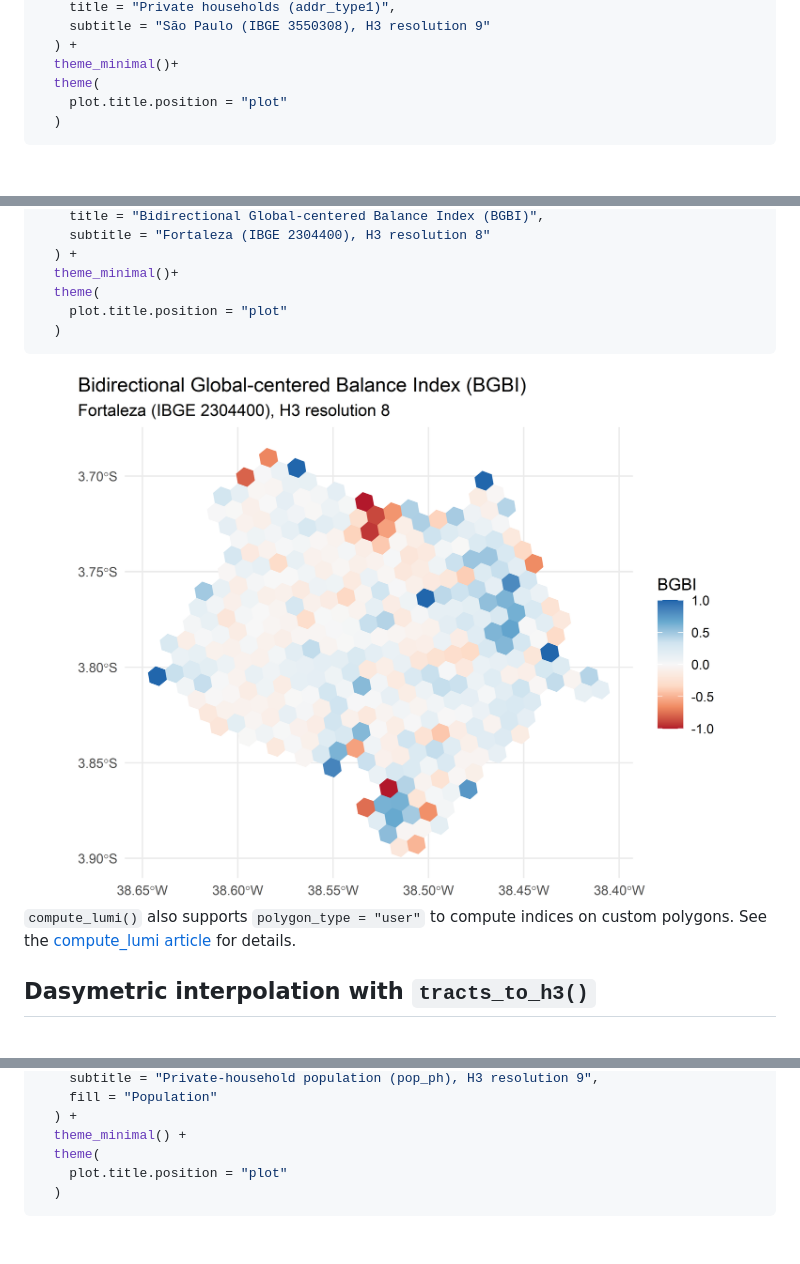
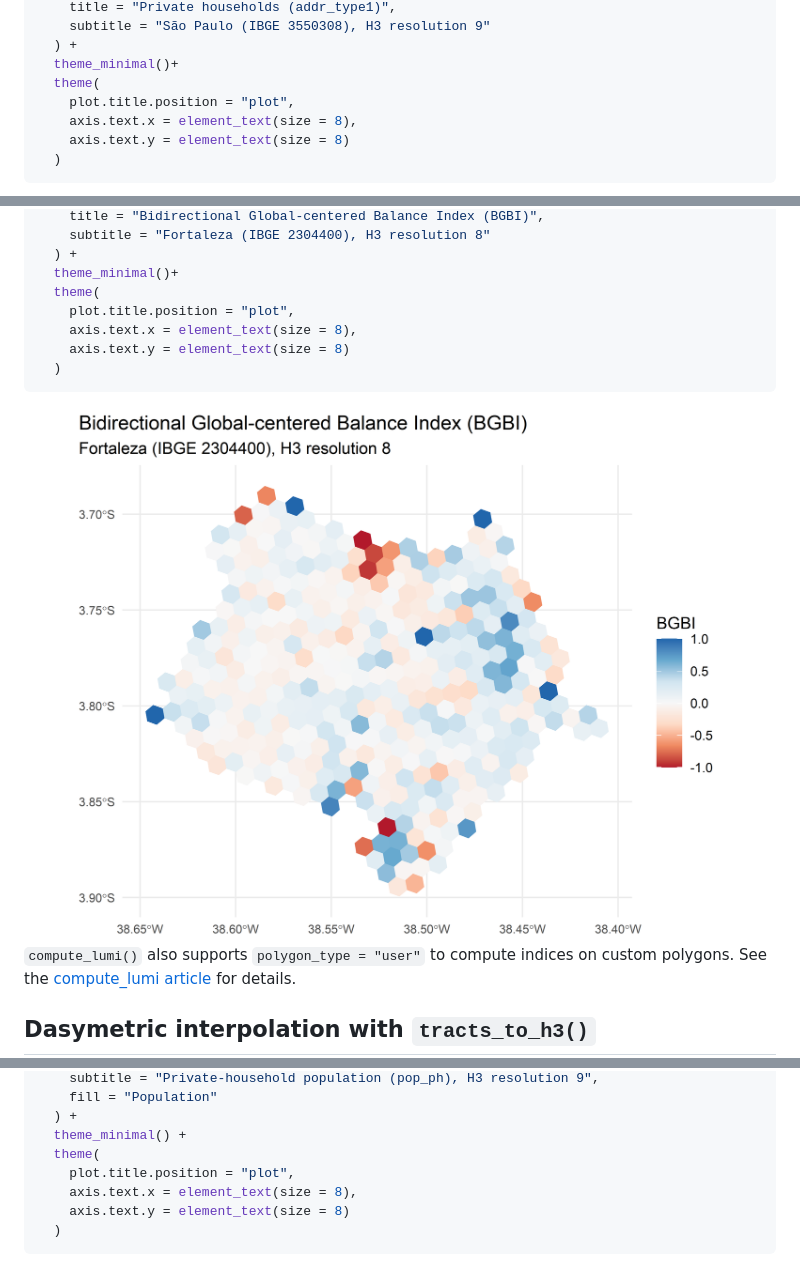
Before and after one commit to pedreirajr/cnefetools, a Markdown page: README.md, 3 parts joined by grey strips. Drawn GitHub-style; pictures changed too: man/figures/README-unnamed-chunk-11-1.png; blank space fills up the shorter version.

````diff
--- a/README.md
+++ b/README.md
@@ -173,7 +173,9 @@ ggplot(hex_sp) +
   ) +
   theme_minimal()+
   theme(
-    plot.title.position = "plot"
+    plot.title.position = "plot",
+    axis.text.x = element_text(size = 8),
+    axis.text.y = element_text(size = 8)
   )
 ```
 
@@ -230,7 +232,9 @@ ggplot(lumi_ftl) +
   ) +
   theme_minimal()+
   theme(
-    plot.title.position = "plot"
+    plot.title.position = "plot",
+    axis.text.x = element_text(size = 8),
+    axis.text.y = element_text(size = 8)
   )
 ```
 
@@ -280,7 +284,9 @@ ggplot(rec_hex) +
   ) +
   theme_minimal() +
   theme(
-    plot.title.position = "plot"
+    plot.title.position = "plot",
+    axis.text.x = element_text(size = 8),
+    axis.text.y = element_text(size = 8)
   )
 ```
 
````
Also changed, not shown: other parts of README.md (+8 -4 lines), man/figures/README-unnamed-chunk-13-1.png, man/figures/README-unnamed-chunk-14-1.png, man/figures/README-unnamed-chunk-16-1.png, man/figures/README-unnamed-chunk-9-1.png, 1 other file.
